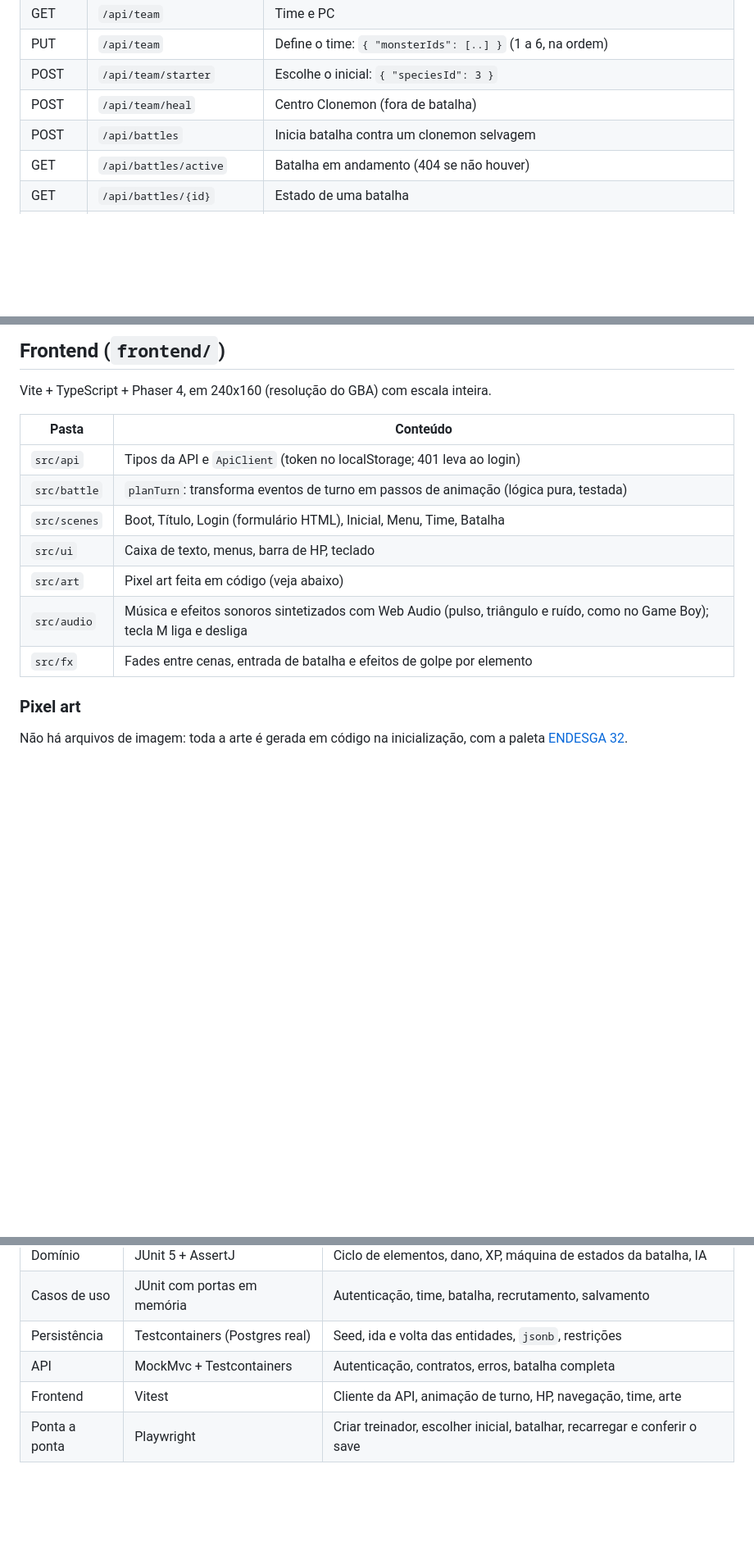
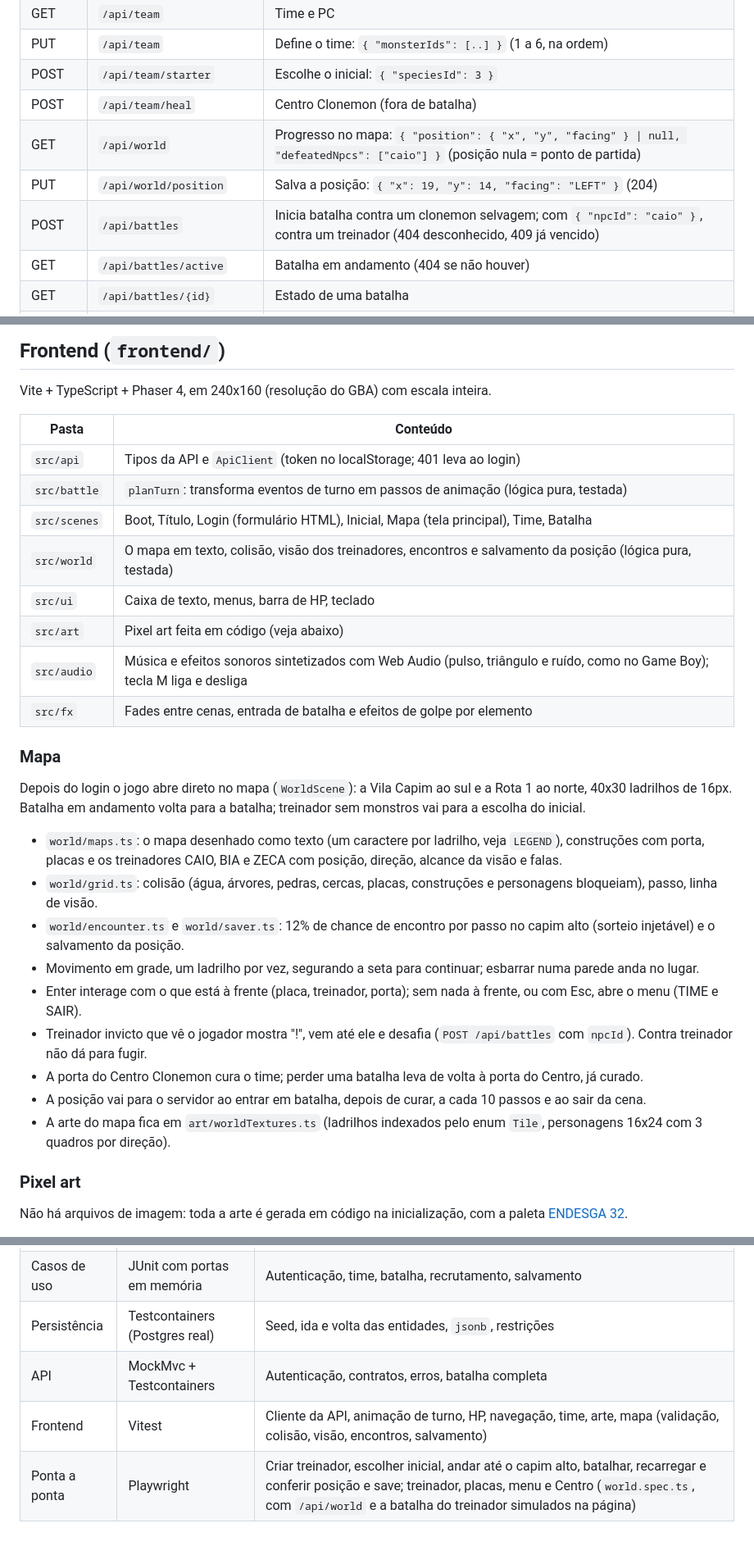
Before and after one commit to zHobbit/CLONEMON_PROJETO_N1_POO, a Markdown page: docs/architecture.md, 3 parts joined by grey strips. Shown at 82% size. Rendered like a GitHub page; blank space fills up the shorter version.

Commit message:
docs: describe the world map and controls

```diff
--- a/docs/architecture.md
+++ b/docs/architecture.md
@@ -64,7 +64,9 @@ sem precisar interpretar o texto.
 | PUT | `/api/team` | Define o time: `{ "monsterIds": [..] }` (1 a 6, na ordem) |
 | POST | `/api/team/starter` | Escolhe o inicial: `{ "speciesId": 3 }` |
 | POST | `/api/team/heal` | Centro Clonemon (fora de batalha) |
-| POST | `/api/battles` | Inicia batalha contra um clonemon selvagem |
+| GET | `/api/world` | Progresso no mapa: `{ "position": { "x", "y", "facing" } \| null, "defeatedNpcs": ["caio"] }` (posição nula = ponto de partida) |
+| PUT | `/api/world/position` | Salva a posição: `{ "x": 19, "y": 14, "facing": "LEFT" }` (204) |
+| POST | `/api/battles` | Inicia batalha contra um clonemon selvagem; com `{ "npcId": "caio" }`, contra um treinador (404 desconhecido, 409 já vencido) |
 | GET | `/api/battles/active` | Batalha em andamento (404 se não houver) |
 | GET | `/api/battles/{id}` | Estado de uma batalha |
 | POST | `/api/battles/{id}/turns` | `{ "action": "MOVE", "moveIndex": 0 }`, `{ "action": "SWITCH", "teamIndex": 1 }` ou `{ "action": "RUN" }` |
@@ -79,11 +81,27 @@ Vite + TypeScript + Phaser 4, em 240x160 (resolução do GBA) com escala inteira
 |---|---|
 | `src/api` | Tipos da API e `ApiClient` (token no localStorage; 401 leva ao login) |
 | `src/battle` | `planTurn`: transforma eventos de turno em passos de animação (lógica pura, testada) |
-| `src/scenes` | Boot, Título, Login (formulário HTML), Inicial, Menu, Time, Batalha |
+| `src/scenes` | Boot, Título, Login (formulário HTML), Inicial, Mapa (tela principal), Time, Batalha |
+| `src/world` | O mapa em texto, colisão, visão dos treinadores, encontros e salvamento da posição (lógica pura, testada) |
 | `src/ui` | Caixa de texto, menus, barra de HP, teclado |
 | `src/art` | Pixel art feita em código (veja abaixo) |
 | `src/audio` | Música e efeitos sonoros sintetizados com Web Audio (pulso, triângulo e ruído, como no Game Boy); tecla M liga e desliga |
 | `src/fx` | Fades entre cenas, entrada de batalha e efeitos de golpe por elemento |
+
+### Mapa
+
+Depois do login o jogo abre direto no mapa (`WorldScene`): a Vila Capim ao sul e a Rota 1 ao norte, 40x30 ladrilhos de 16px.
+Batalha em andamento volta para a batalha; treinador sem monstros vai para a escolha do inicial.
+
+- `world/maps.ts`: o mapa desenhado como texto (um caractere por ladrilho, veja `LEGEND`), construções com porta, placas e os treinadores CAIO, BIA e ZECA com posição, direção, alcance da visão e falas.
+- `world/grid.ts`: colisão (água, árvores, pedras, cercas, placas, construções e personagens bloqueiam), passo, linha de visão.
+- `world/encounter.ts` e `world/saver.ts`: 12% de chance de encontro por passo no capim alto (sorteio injetável) e o salvamento da posição.
+- Movimento em grade, um ladrilho por vez, segurando a seta para continuar; esbarrar numa parede anda no lugar.
+- Enter interage com o que está à frente (placa, treinador, porta); sem nada à frente, ou com Esc, abre o menu (TIME e SAIR).
+- Treinador invicto que vê o jogador mostra "!", vem até ele e desafia (`POST /api/battles` com `npcId`). Contra treinador não dá para fugir.
+- A porta do Centro Clonemon cura o time; perder uma batalha leva de volta à porta do Centro, já curado.
+- A posição vai para o servidor ao entrar em batalha, depois de curar, a cada 10 passos e ao sair da cena.
+- A arte do mapa fica em `art/worldTextures.ts` (ladrilhos indexados pelo enum `Tile`, personagens 16x24 com 3 quadros por direção).
 
 ### Pixel art
 
@@ -106,5 +124,5 @@ ou rode `npm run art:preview` para salvar um print em `test-results/screens/art-
 | Casos de uso | JUnit com portas em memória | Autenticação, time, batalha, recrutamento, salvamento |
 | Persistência | Testcontainers (Postgres real) | Seed, ida e volta das entidades, `jsonb`, restrições |
 | API | MockMvc + Testcontainers | Autenticação, contratos, erros, batalha completa |
-| Frontend | Vitest | Cliente da API, animação de turno, HP, navegação, time, arte |
-| Ponta a ponta | Playwright | Criar treinador, escolher inicial, batalhar, recarregar e conferir o save |
+| Frontend | Vitest | Cliente da API, animação de turno, HP, navegação, time, arte, mapa (validação, colisão, visão, encontros, salvamento) |
+| Ponta a ponta | Playwright | Criar treinador, escolher inicial, andar até o capim alto, batalhar, recarregar e conferir posição e save; treinador, placas, menu e Centro (`world.spec.ts`, com `/api/world` e a batalha do treinador simulados na página) |
```
Also changed, not shown: README.md (+5 -3 lines).
